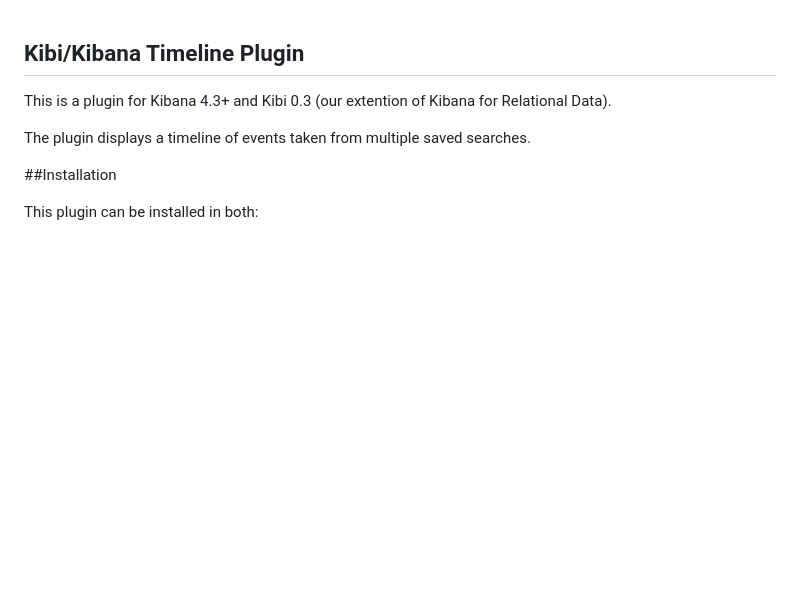
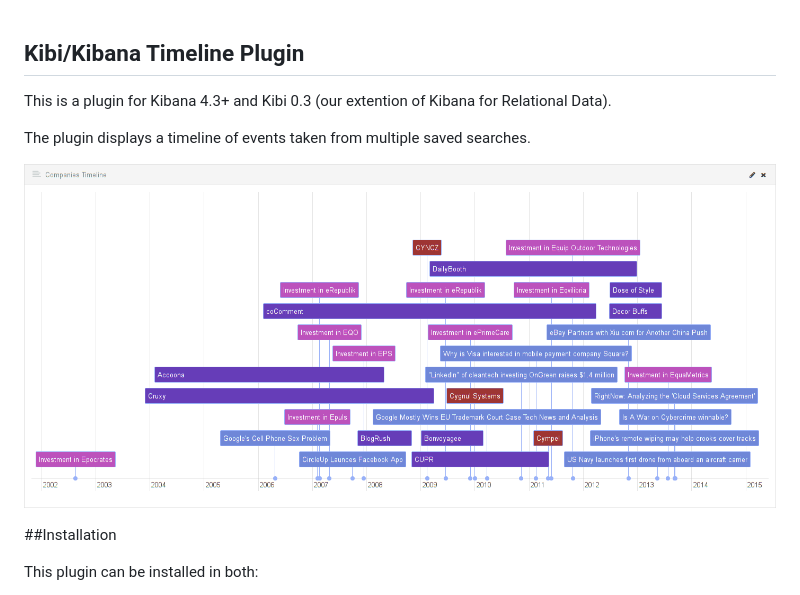
Before and after one commit to sirensolutions/kibi_timeline_vis, a Markdown page: README.md, the part around the change. Rendered like a GitHub page; pictures changed too: img/timeline.png (added); blank space fills up the shorter version.

Commit message:
added picture

```diff
--- a/README.md
+++ b/README.md
@@ -3,6 +3,8 @@
 This is a plugin for Kibana 4.3+ and Kibi 0.3 (our extention of Kibana for Relational Data).
 
 The plugin displays a timeline of events taken from multiple saved searches.
+
+![image](img/timeline.png)
 
 ##Installation
 
```
